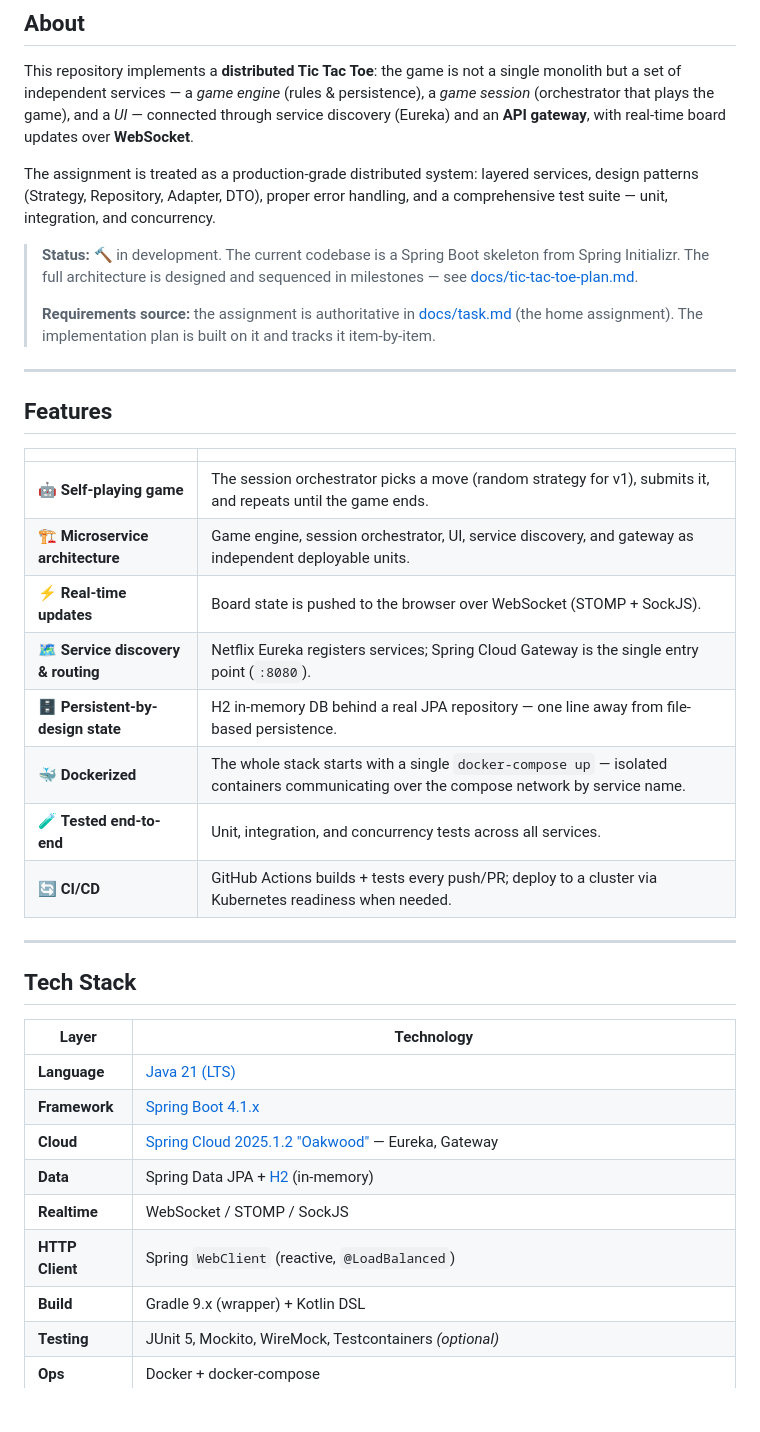
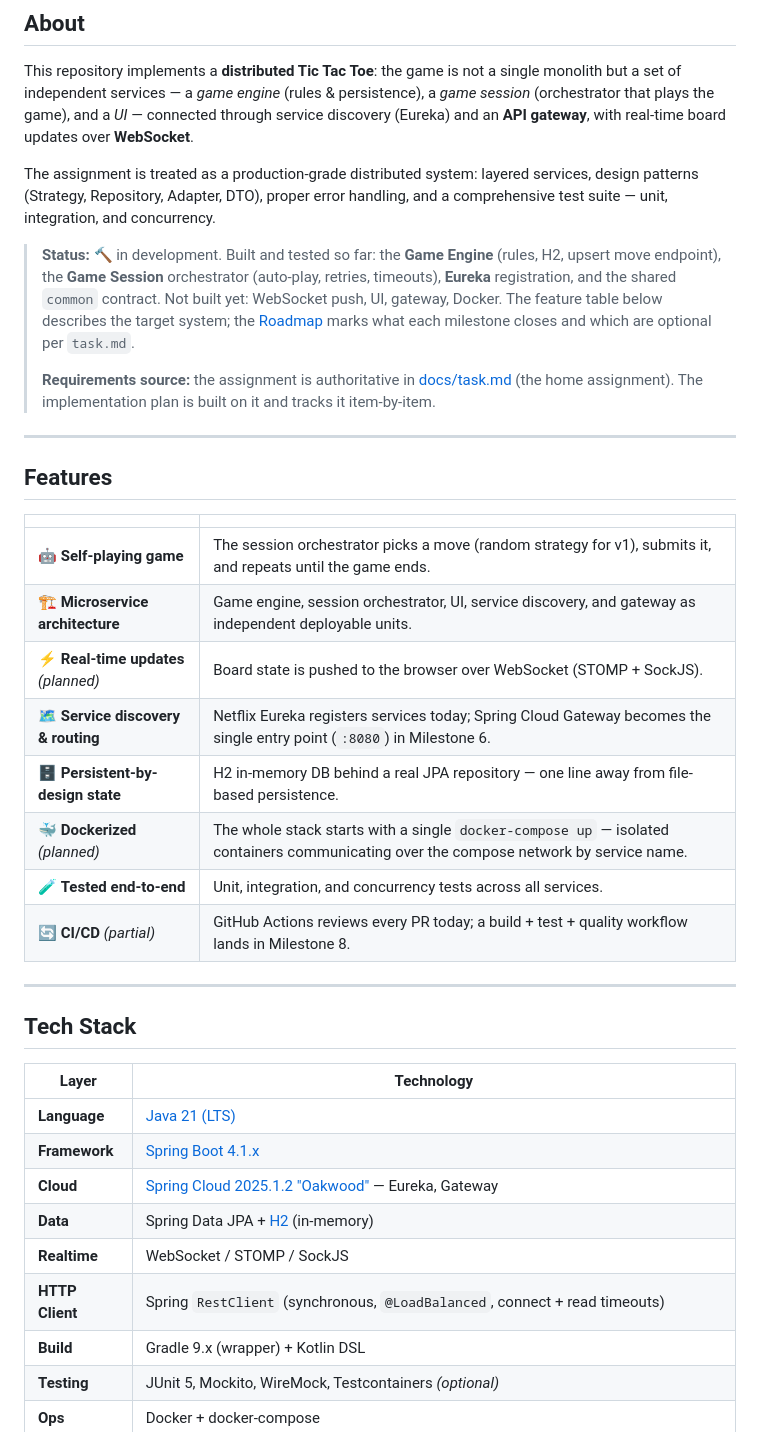
Before and after one commit to andrey56097/tik-tak-toe, a Markdown page: README.md, the part around one of its changes. Drawn GitHub-style; blank space fills up the shorter version.

```diff
--- a/README.md
+++ b/README.md
@@ -62,7 +62,7 @@ This repository implements a **distributed Tic Tac Toe**: the game is not a sing
 
 The assignment is treated as a production-grade distributed system: layered services, design patterns (Strategy, Repository, Adapter, DTO), proper error handling, and a comprehensive test suite — unit, integration, and concurrency.
 
-> **Status:** 🔨 in development. The current codebase is a Spring Boot skeleton from Spring Initializr. The full architecture is designed and sequenced in milestones — see [docs/tic-tac-toe-plan.md](docs/tic-tac-toe-plan.md).
+> **Status:** 🔨 in development. Built and tested so far: the **Game Engine** (rules, H2, upsert move endpoint), the **Game Session** orchestrator (auto-play, retries, timeouts), **Eureka** registration, and the shared `common` contract. Not built yet: WebSocket push, UI, gateway, Docker. The feature table below describes the target system; the [Roadmap](#roadmap) marks what each milestone closes and which are optional per `task.md`.
 >
 > **Requirements source:** the assignment is authoritative in [docs/task.md](docs/task.md) (the home assignment). The implementation plan is built on it and tracks it item-by-item.
 
@@ -74,12 +74,12 @@ The assignment is treated as a production-grade distributed system: layered serv
 |------|------|
 | 🤖 **Self-playing game** | The session orchestrator picks a move (random strategy for v1), submits it, and repeats until the game ends. |
 | 🏗️ **Microservice architecture** | Game engine, session orchestrator, UI, service discovery, and gateway as independent deployable units. |
-| ⚡ **Real-time updates** | Board state is pushed to the browser over WebSocket (STOMP + SockJS). |
-| 🗺️ **Service discovery & routing** | Netflix Eureka registers services; Spring Cloud Gateway is the single entry point (`:8080`). |
+| ⚡ **Real-time updates** *(planned)* | Board state is pushed to the browser over WebSocket (STOMP + SockJS). |
+| 🗺️ **Service discovery & routing** | Netflix Eureka registers services today; Spring Cloud Gateway becomes the single entry point (`:8080`) in Milestone 6. |
 | 🗄️ **Persistent-by-design state** | H2 in-memory DB behind a real JPA repository — one line away from file-based persistence. |
-| 🐳 **Dockerized** | The whole stack starts with a single `docker-compose up` — isolated containers communicating over the compose network by service name. |
+| 🐳 **Dockerized** *(planned)* | The whole stack starts with a single `docker-compose up` — isolated containers communicating over the compose network by service name. |
 | 🧪 **Tested end-to-end** | Unit, integration, and concurrency tests across all services. |
-| 🔄 **CI/CD** | GitHub Actions builds + tests every push/PR; deploy to a cluster via Kubernetes readiness when needed. |
+| 🔄 **CI/CD** *(partial)* | GitHub Actions reviews every PR today; a build + test + quality workflow lands in Milestone 8. |
 
 ---
 
@@ -92,7 +92,7 @@ The assignment is treated as a production-grade distributed system: layered serv
 | **Cloud** | [Spring Cloud 2025.1.2 "Oakwood"](https://spring.io/projects/spring-cloud) — Eureka, Gateway |
 | **Data** | Spring Data JPA + [H2](https://www.h2database.com/) (in-memory) |
 | **Realtime** | WebSocket / STOMP / SockJS |
-| **HTTP Client** | Spring `WebClient` (reactive, `@LoadBalanced`) |
+| **HTTP Client** | Spring `RestClient` (synchronous, `@LoadBalanced`, connect + read timeouts) |
 | **Build** | Gradle 9.x (wrapper) + Kotlin DSL |
 | **Testing** | JUnit 5, Mockito, WireMock, Testcontainers *(optional)* |
 | **Ops** | Docker + docker-compose |
```
Also changed, not shown: other parts of README.md (+23 -16 lines).
